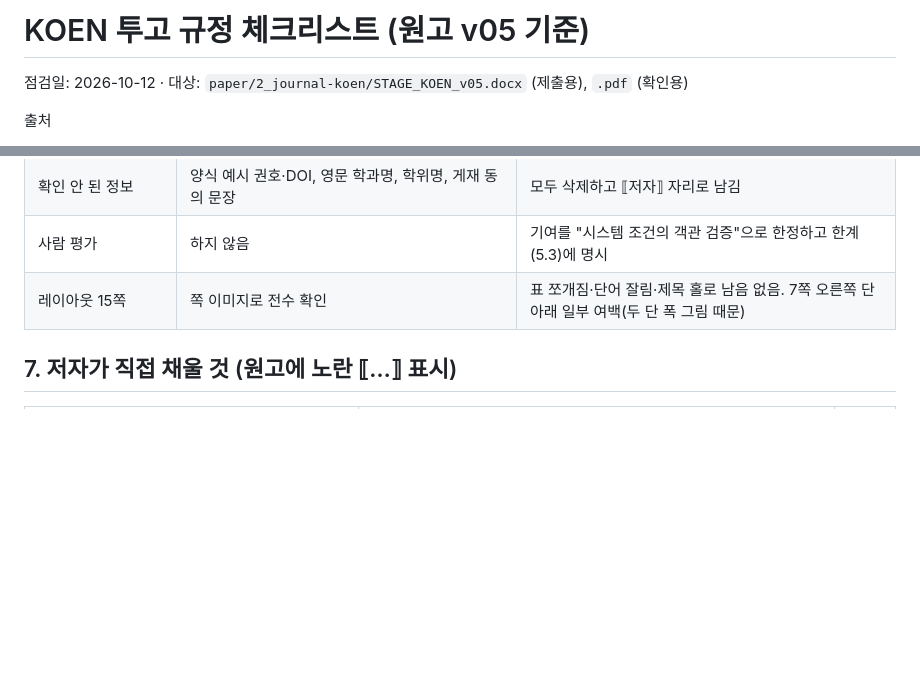
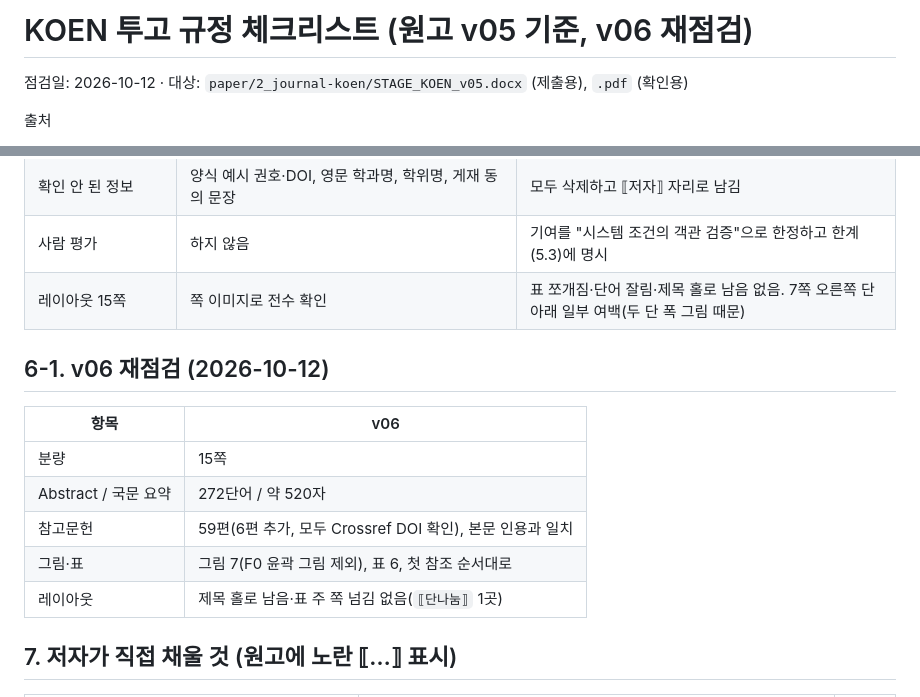
Before and after one commit to bell-ha/face-emotion-tts, a Markdown page: docs/submission/koen-checklist.md, 2 parts joined by grey strips. Drawn GitHub-style; blank space fills up the shorter version.

Commit message:
원고 v06 반영: 참고문헌 검증 보고서, 체크리스트 재점검, 다음 할 일 갱신

```diff
--- a/docs/submission/koen-checklist.md
+++ b/docs/submission/koen-checklist.md
@@ -1,4 +1,4 @@
-# KOEN 투고 규정 체크리스트 (원고 v05 기준)
+# KOEN 투고 규정 체크리스트 (원고 v05 기준, v06 재점검)
 
 점검일: 2026-10-12 · 대상: `paper/2_journal-koen/STAGE_KOEN_v05.docx` (제출용), `.pdf` (확인용)
 
@@ -82,6 +82,16 @@
 | 사람 평가 | 하지 않음 | 기여를 "시스템 조건의 객관 검증"으로 한정하고 한계(5.3)에 명시 |
 | 레이아웃 15쪽 | 쪽 이미지로 전수 확인 | 표 쪼개짐·단어 잘림·제목 홀로 남음 없음. 7쪽 오른쪽 단 아래 일부 여백(두 단 폭 그림 때문) |
 
+## 6-1. v06 재점검 (2026-10-12)
+
+| 항목 | v06 |
+|---|---|
+| 분량 | 15쪽 |
+| Abstract / 국문 요약 | 272단어 / 약 520자 |
+| 참고문헌 | 59편(6편 추가, 모두 Crossref DOI 확인), 본문 인용과 일치 |
+| 그림·표 | 그림 7(F0 윤곽 그림 제외), 표 6, 첫 참조 순서대로 |
+| 레이아웃 | 제목 홀로 남음·표 주 쪽 넘김 없음(`⟦단나눔⟧` 1곳) |
+
 ## 7. 저자가 직접 채울 것 (원고에 노란 ⟦…⟧ 표시)
 
 | 항목 | 근거 | 상태 |
```
Also changed, not shown: docs/plan/next-steps.md (+1 -1 lines), docs/research/reference-check-v05.md (added, +70 -0 lines).
